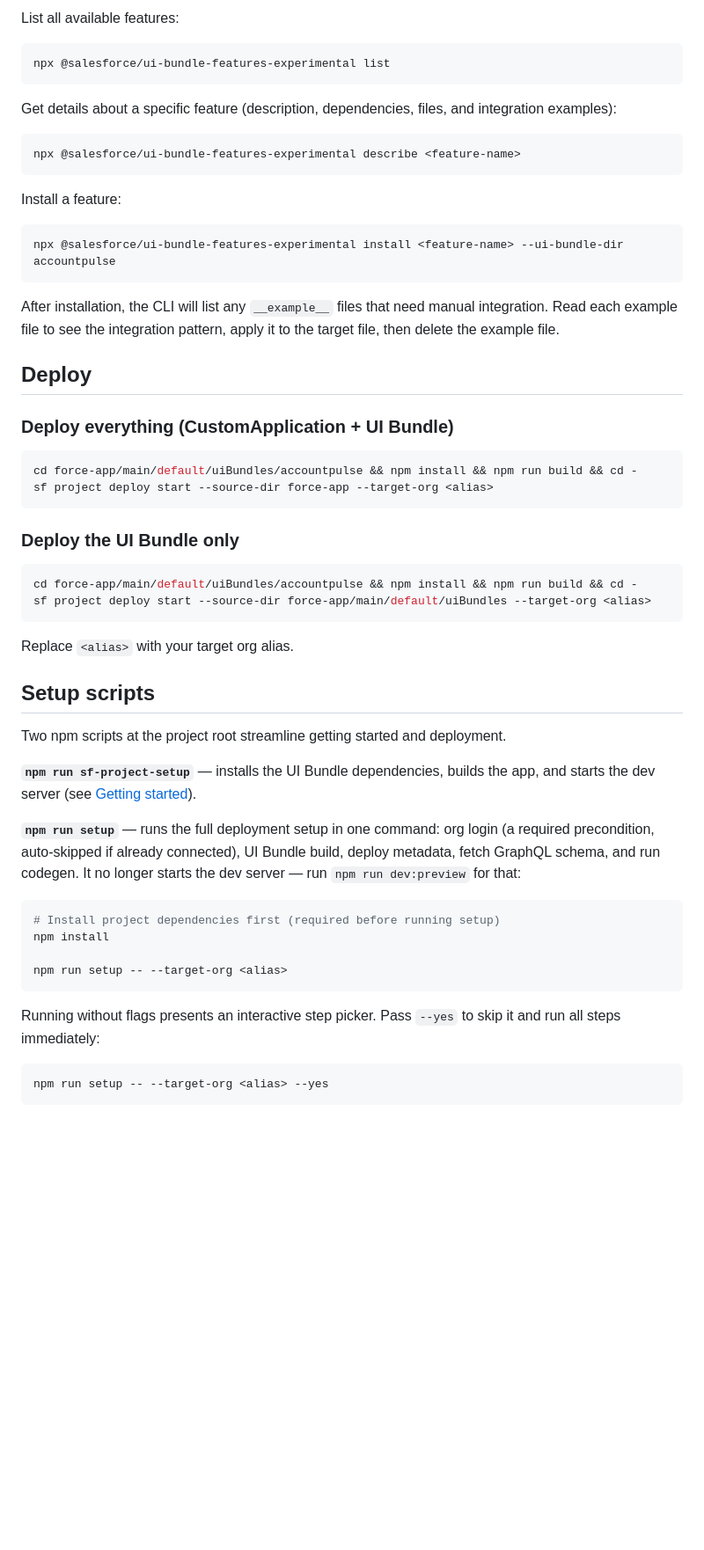
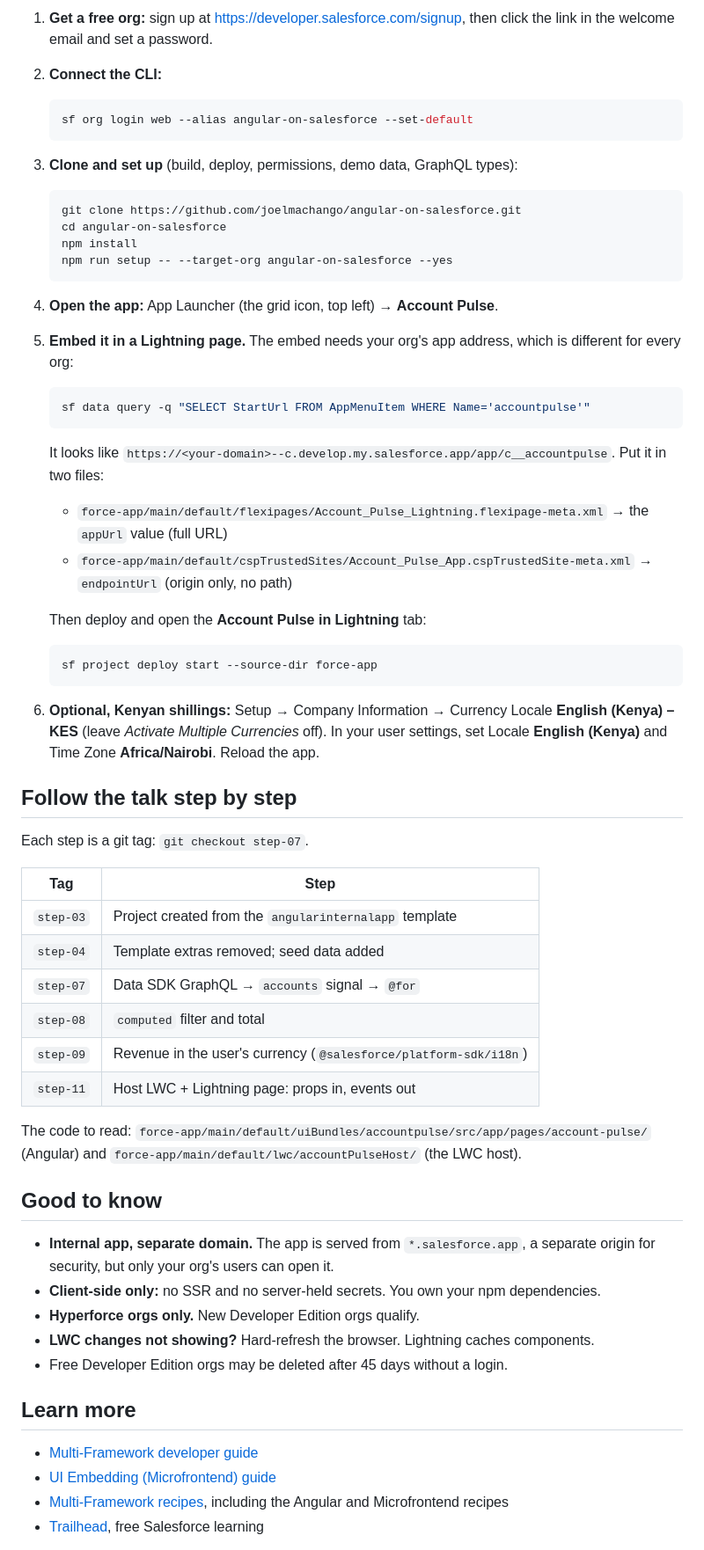
Before and after one commit to joelmachango/angular-on-salesforce, a Markdown page: README.md, the part around one of its changes. Shown at 88% size. Drawn GitHub-style; blank space fills up the shorter version.

Commit message:
README for attendees: Google-to-Salesforce map, setup steps, step tags

````diff
--- a/README.md
+++ b/README.md
@@ -31,60 +33,58 @@ Use the features CLI to install additional UI features into the UI Bundle.
 
-List all available features:
+1. **Get a free org:** sign up at <https://developer.salesforce.com/signup>, then click the link in the welcome email and set a password.
+2. **Connect the CLI:**
+   ```bash
+   sf org login web --alias angular-on-salesforce --set-default
+   ```
+3. **Clone and set up** (build, deploy, permissions, demo data, GraphQL types):
+   ```bash
+   git clone https://github.com/joelmachango/angular-on-salesforce.git
+   cd angular-on-salesforce
+   npm install
+   npm run setup -- --target-org angular-on-salesforce --yes
+   ```
+4. **Open the app:** App Launcher (the grid icon, top left) → **Account Pulse**.
+5. **Embed it in a Lightning page.** The embed needs your org's app address, which is different for every org:
+   ```bash
+   sf data query -q "SELECT StartUrl FROM AppMenuItem WHERE Name='accountpulse'"
+   ```
+   It looks like `https://<your-domain>--c.develop.my.salesforce.app/app/c__accountpulse`. Put it in two files:
+   - `force-app/main/default/flexipages/Account_Pulse_Lightning.flexipage-meta.xml` → the `appUrl` value (full URL)
+   - `force-app/main/default/cspTrustedSites/Account_Pulse_App.cspTrustedSite-meta.xml` → `endpointUrl` (origin only, no path)
 
-```bash
-npx @salesforce/ui-bundle-features-experimental list
-```
+   Then deploy and open the **Account Pulse in Lightning** tab:
+   ```bash
+   sf project deploy start --source-dir force-app
+   ```
+6. **Optional, Kenyan shillings:** Setup → Company Information → Currency Locale **English (Kenya) – KES** (leave *Activate Multiple Currencies* off). In your user settings, set Locale **English (Kenya)** and Time Zone **Africa/Nairobi**. Reload the app.
 
-Get details about a specific feature (description, dependencies, files, and integration examples):
+## Follow the talk step by step
 
-```bash
-npx @salesforce/ui-bundle-features-experimental describe <feature-name>
-```
+Each step is a git tag: `git checkout step-07`.
 
-Install a feature:
+| Tag | Step |
+|---|---|
+| `step-03` | Project created from the `angularinternalapp` template |
+| `step-04` | Template extras removed; seed data added |
+| `step-07` | Data SDK GraphQL → `accounts` signal → `@for` |
+| `step-08` | `computed` filter and total |
+| `step-09` | Revenue in the user's currency (`@salesforce/platform-sdk/i18n`) |
+| `step-11` | Host LWC + Lightning page: props in, events out |
 
-```bash
-npx @salesforce/ui-bundle-features-experimental install <feature-name> --ui-bundle-dir accountpulse
-```
+The code to read: `force-app/main/default/uiBundles/accountpulse/src/app/pages/account-pulse/` (Angular) and `force-app/main/default/lwc/accountPulseHost/` (the LWC host).
 
-After installation, the CLI will list any `__example__` files that need manual integration. Read each example file to see the integration pattern, apply it to the target file, then delete the example file.
+## Good to know
 
-## Deploy
+- **Internal app, separate domain.** The app is served from `*.salesforce.app`, a separate origin for security, but only your org's users can open it.
+- **Client-side only:** no SSR and no server-held secrets. You own your npm dependencies.
+- **Hyperforce orgs only.** New Developer Edition orgs qualify.
+- **LWC changes not showing?** Hard-refresh the browser. Lightning caches components.
+- Free Developer Edition orgs may be deleted after 45 days without a login.
 
-### Deploy everything (CustomApplication + UI Bundle)
+## Learn more
 
-```bash
-cd force-app/main/default/uiBundles/accountpulse && npm install && npm run build && cd -
-sf project deploy start --source-dir force-app --target-org <alias>
-```
+- [Multi-Framework developer guide](https://developer.salesforce.com/docs/platform/multiframework/guide)
+- [UI Embedding (Microfrontend) guide](https://developer.salesforce.com/docs/platform/microfrontend/guide/get-started.html)
+- [Multi-Framework recipes](https://github.com/trailheadapps/multiframework-recipes), including the Angular and Microfrontend recipes
+- [Trailhead](https://trailhead.salesforce.com), free Salesforce learning
 
-### Deploy the UI Bundle only
-
-```bash
-cd force-app/main/default/uiBundles/accountpulse && npm install && npm run build && cd -
-sf project deploy start --source-dir force-app/main/default/uiBundles --target-org <alias>
-```
-
-Replace `<alias>` with your target org alias.
-
-## Setup scripts
-
-Two npm scripts at the project root streamline getting started and deployment.
-
-**`npm run sf-project-setup`** — installs the UI Bundle dependencies, builds the app, and starts the dev server (see [Getting started](#getting-started)).
-
-**`npm run setup`** — runs the full deployment setup in one command: org login (a required precondition, auto-skipped if already connected), UI Bundle build, deploy metadata, fetch GraphQL schema, and run codegen. It no longer starts the dev server — run `npm run dev:preview` for that:
-
-```bash
-# Install project dependencies first (required before running setup)
-npm install
-
-npm run setup -- --target-org <alias>
-```
-
-Running without flags presents an interactive step picker. Pass `--yes` to skip it and run all steps immediately:
-
-```bash
-npm run setup -- --target-org <alias> --yes
-```
-
````
Also changed, not shown: other parts of README.md (+23 -45 lines), docs/demo-embedded.png (added).
